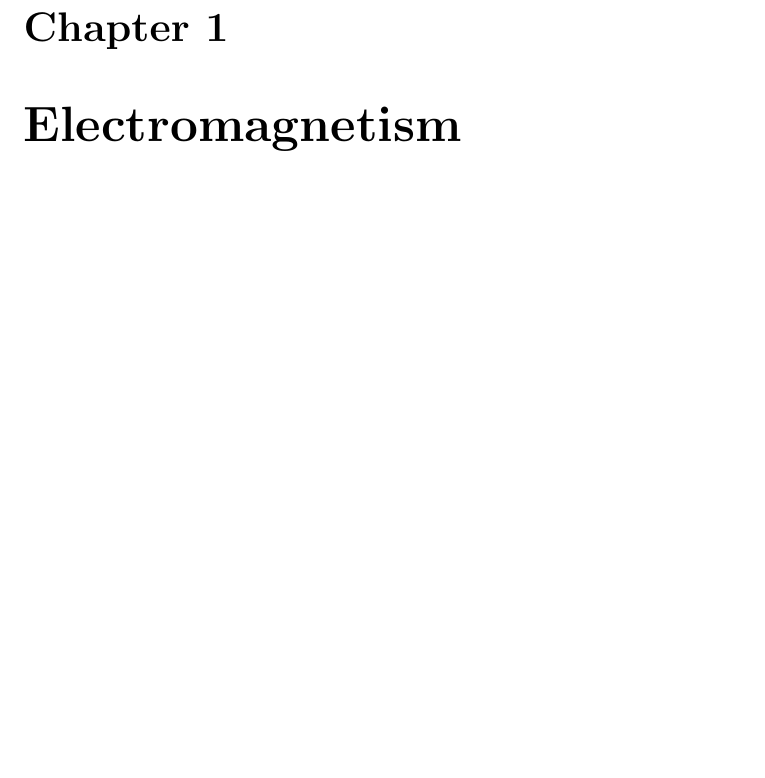
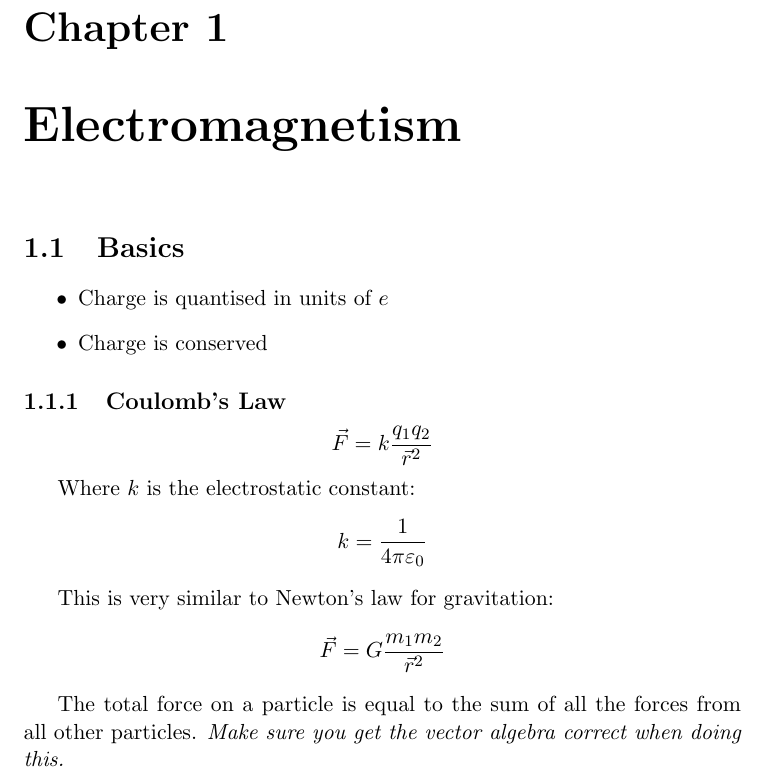
Before and after one commit to tblah/physicsForEE, a LaTeX thesis (notes.tex): part of page 3 of 12, cut so that both start at the same text, the shorter picture padded with empty space. Compiled offline with pdfLaTeX.

Commit message:
Added an intro to electromagnetism

```diff
--- a/notes.tex
+++ b/notes.tex
@@ -15,6 +15,28 @@
 \tableofcontents
 \pagebreak
 \chapter{Electromagnetism}
+\section{Basics}
+\begin{itemize}
+\item Charge is quantised in units of $e$
+\item Charge is conserved
+\end{itemize}
+
+\subsection{Coulomb's Law}
+\begin{equation*}
+	\vec{F} = k\frac{q_1q_2}{\vec{r}^2}
+\end{equation*}
+
+Where $k$ is the electrostatic constant:
+\begin{equation*}
+	k = \frac{1}{4\pi\varepsilon_0}
+\end{equation*}
+
+This is very similar to Newton's law for gravitation:
+\begin{equation*}
+	\vec{F}=G\frac{m_1m_2}{\vec{r}^2}
+\end{equation*}
+
+The total force on a particle is equal to the sum of all the forces from all other particles. \textit{Make sure you get the vector algebra correct when doing this.}
 
 \chapter{Devices}
 \section{Resistors}
```
Also changed, not shown: notes.pdf.
